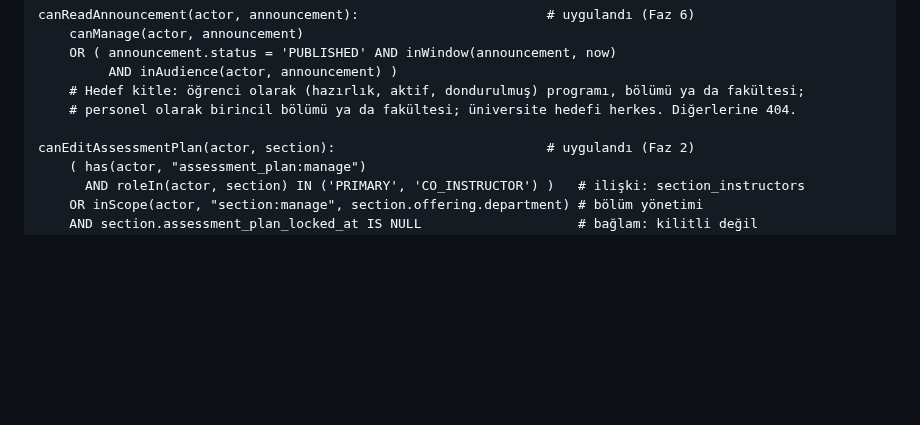
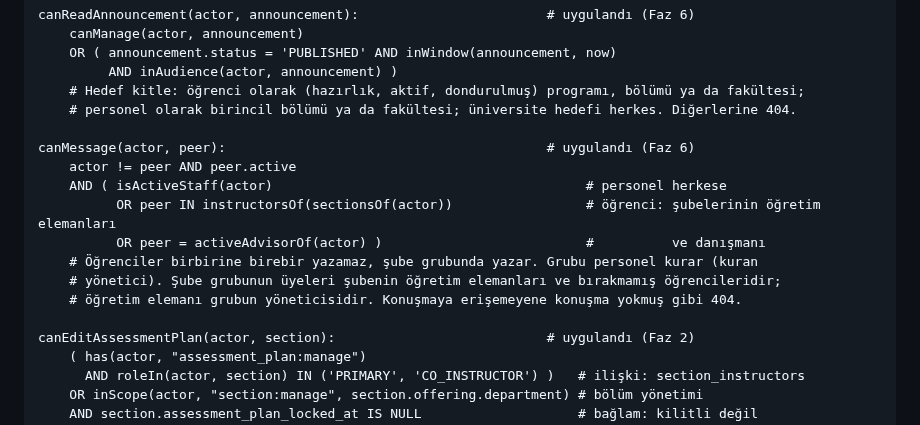
Before and after one commit to CAPELLAX02/agora, a Markdown page: docs/mimari/03-kimlik-dogrulama-ve-yetkilendirme.md, the part around the change. GitHub-like rendering; blank space fills up the shorter version.

```diff
--- a/docs/mimari/03-kimlik-dogrulama-ve-yetkilendirme.md
+++ b/docs/mimari/03-kimlik-dogrulama-ve-yetkilendirme.md
@@ -365,6 +365,15 @@ canReadAnnouncement(actor, announcement):                        # uygulandı (F
     # Hedef kitle: öğrenci olarak (hazırlık, aktif, dondurulmuş) programı, bölümü ya da fakültesi;
     # personel olarak birincil bölümü ya da fakültesi; üniversite hedefi herkes. Diğerlerine 404.
 
+canMessage(actor, peer):                                         # uygulandı (Faz 6)
+    actor != peer AND peer.active
+    AND ( isActiveStaff(actor)                                        # personel herkese
+          OR peer IN instructorsOf(sectionsOf(actor))                 # öğrenci: şubelerinin öğretim elemanları
+          OR peer = activeAdvisorOf(actor) )                          #          ve danışmanı
+    # Öğrenciler birbirine birebir yazamaz, şube grubunda yazar. Grubu personel kurar (kuran
+    # yönetici). Şube grubunun üyeleri şubenin öğretim elemanları ve bırakmamış öğrencileridir;
+    # öğretim elemanı grubun yöneticisidir. Konuşmaya erişemeyene konuşma yokmuş gibi 404.
+
 canEditAssessmentPlan(actor, section):                           # uygulandı (Faz 2)
     ( has(actor, "assessment_plan:manage")
       AND roleIn(actor, section) IN ('PRIMARY', 'CO_INSTRUCTOR') )   # ilişki: section_instructors
```
Also changed, not shown: docs/mimari/04-veri-modeli-oltp.md (+3 -3 lines), docs/mimari/07-yol-haritasi.md (+2 -1 lines).
